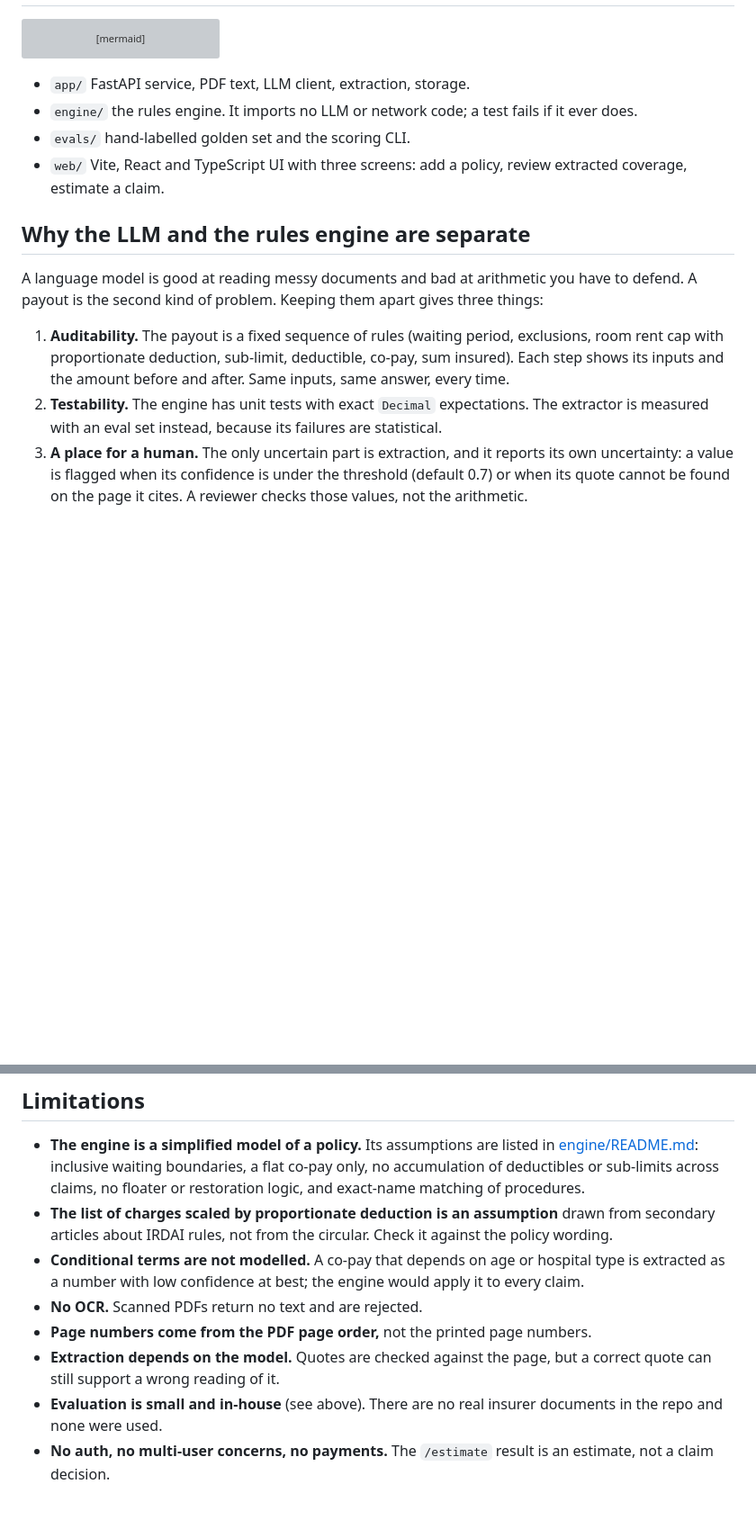
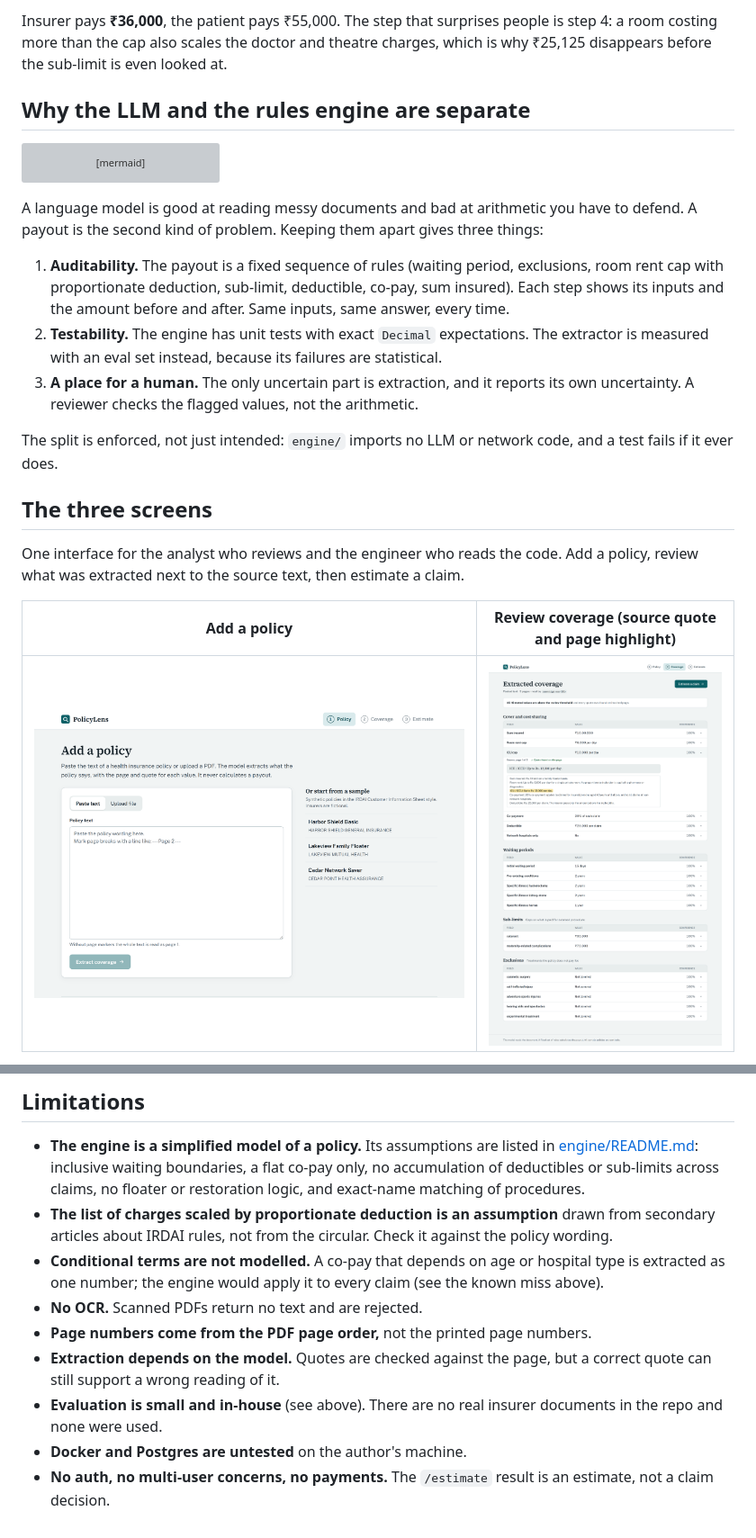
Before and after one commit to Zoronium/policylens, a Markdown page: README.md, 2 parts joined by grey strips. Shown at 90% size. GitHub-like rendering; pictures changed too: docs/screenshots/01-add-policy.png (added), docs/screenshots/02-coverage.png (added); blank space fills up the shorter version; grey boxes are pictures that could not be loaded.

Commit message:
README: worked example, screenshots, honest eval caveats, repo layout

````diff
--- a/README.md
+++ b/README.md
@@ -11,3 +47,8 @@ this project, and the insurers in them are fictional.
+Insurer pays **₹36,000**, the patient pays ₹55,000. The step that surprises people is step 4: a room costing more
+than the cap also scales the doctor and theatre charges, which is why ₹25,125 disappears before the sub-limit is
+even looked at.
+
+## Why the LLM and the rules engine are separate
 
 ```mermaid
 flowchart LR
@@ -26,13 +67,6 @@ flowchart LR
     end
 ```
 
-- `app/` FastAPI service, PDF text, LLM client, extraction, storage.
-- `engine/` the rules engine. It imports no LLM or network code; a test fails if it ever does.
-- `evals/` hand-labelled golden set and the scoring CLI.
-- `web/` Vite, React and TypeScript UI with three screens: add a policy, review extracted coverage, estimate a claim.
-
-## Why the LLM and the rules engine are separate
-
 A language model is good at reading messy documents and bad at arithmetic you have to defend. A payout is the
 second kind of problem. Keeping them apart gives three things:
 
@@ -41,6 +75,18 @@ second kind of problem. Keeping them apart gives three things:
    before and after. Same inputs, same answer, every time.
 2. **Testability.** The engine has unit tests with exact `Decimal` expectations. The extractor is measured with an
    eval set instead, because its failures are statistical.
-3. **A place for a human.** The only uncertain part is extraction, and it reports its own uncertainty: a value is
-   flagged when its confidence is under the threshold (default 0.7) or when its quote cannot be found on the page it
-   cites. A reviewer checks those values, not the arithmetic.
+3. **A place for a human.** The only uncertain part is extraction, and it reports its own uncertainty. A reviewer
+   checks the flagged values, not the arithmetic.
+
+The split is enforced, not just intended: `engine/` imports no LLM or network code, and a test fails if it ever
+does.
+
+## The three screens
+
+One interface for the analyst who reviews and the engineer who reads the code. Add a policy, review what was
+extracted next to the source text, then estimate a claim.
+
+| Add a policy | Review coverage (source quote and page highlight) |
+|---|---|
+| ![Add a policy screen](docs/screenshots/01-add-policy.png) | ![Extracted coverage, with the ICU cap row expanded to show its quote](docs/screenshots/02-coverage.png) |
+
@@ -135,11 +205,12 @@ Pasted text marks pages with a line such as `--- Page 2 ---`. Without markers it
   deductibles or sub-limits across claims, no floater or restoration logic, and exact-name matching of procedures.
 - **The list of charges scaled by proportionate deduction is an assumption** drawn from secondary articles about IRDAI
   rules, not from the circular. Check it against the policy wording.
-- **Conditional terms are not modelled.** A co-pay that depends on age or hospital type is extracted as a number with
-  low confidence at best; the engine would apply it to every claim.
+- **Conditional terms are not modelled.** A co-pay that depends on age or hospital type is extracted as one number;
+  the engine would apply it to every claim (see the known miss above).
 - **No OCR.** Scanned PDFs return no text and are rejected.
 - **Page numbers come from the PDF page order,** not the printed page numbers.
 - **Extraction depends on the model.** Quotes are checked against the page, but a correct quote can still support a
   wrong reading of it.
 - **Evaluation is small and in-house** (see above). There are no real insurer documents in the repo and none were used.
+- **Docker and Postgres are untested** on the author's machine.
 - **No auth, no multi-user concerns, no payments.** The `/estimate` result is an estimate, not a claim decision.
````
Also changed, not shown: other parts of README.md (+73 -13 lines), docs/screenshots/03-estimate.png (added), docs/screenshots/04-estimate-mobile.png (added).
